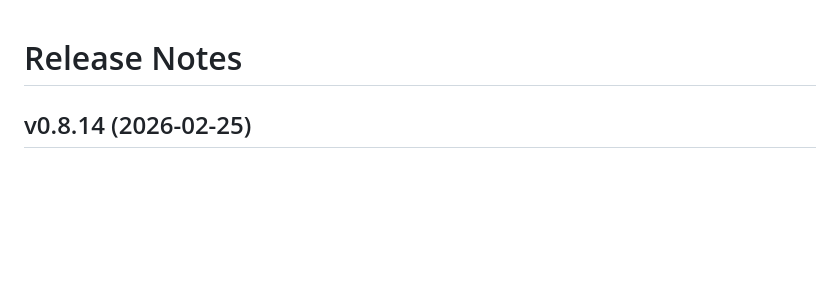
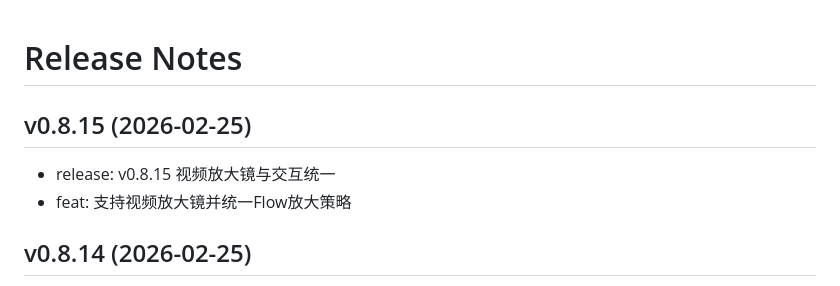
Before and after one commit to ChanMo/TikLocal, a Markdown page: docs/release_notes.md, the part around the change. GitHub-like rendering; blank space fills up the shorter version.

Commit message:
docs: add v0.8.15 release notes

```diff
--- a/docs/release_notes.md
+++ b/docs/release_notes.md
@@ -1,4 +1,9 @@
 # Release Notes
+
+## v0.8.15 (2026-02-25)
+- release: v0.8.15 视频放大镜与交互统一
+- feat: 支持视频放大镜并统一Flow放大策略
+
 
 ## v0.8.14 (2026-02-25)
 - release: v0.8.14 集合弹层交互优化
```
